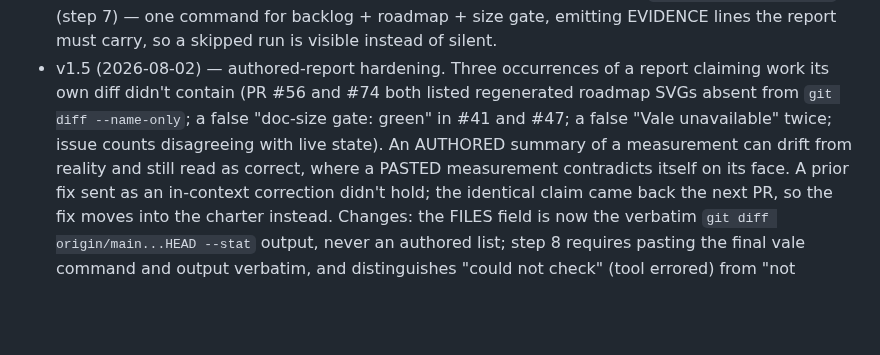
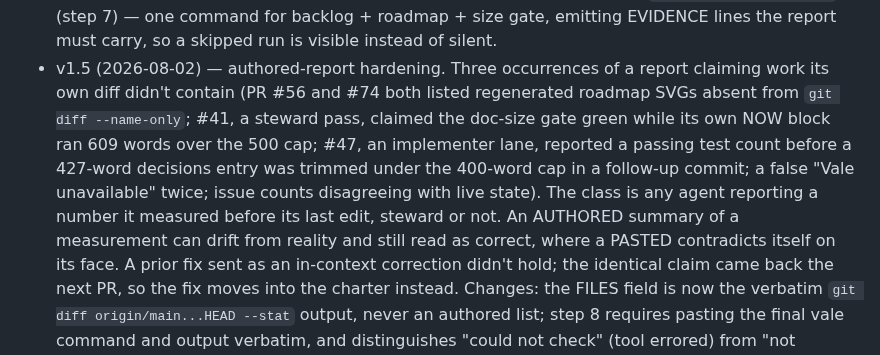
Before and after one commit to Cringely/spacemolt-harness, a Markdown page: docs/charters/doc-steward.md, the part around the change. Rendered like a GitHub page; blank space fills up the shorter version.

Commit message:
doc-steward: correct the #47 changelog citation
Review flagged the v1.5 CHANGELOG entry misattributing the literal
phrase 'doc-size gate: green' to PR #47. #47 is a real instance of the
same class (a report citing a measurement taken before its last edit)
but not that phrase: it's an implementer lane that reported a passing
test count while its own decisions.md entry ran 427 words over the
400-word cap, trimmed in a follow-up commit. #41 keeps the original
gate-green characterization, confirmed against its own PR body. Both
citations verified against the actual PRs before writing them.

```diff
--- a/docs/charters/doc-steward.md
+++ b/docs/charters/doc-steward.md
@@ -198,9 +198,12 @@ qualifies, flag it in the PR body for PM judgment rather than deciding by paddin
   EVIDENCE lines the report must carry, so a skipped run is visible instead of silent.
 - v1.5 (2026-08-02) — authored-report hardening. Three occurrences of a report claiming work its
   own diff didn't contain (PR #56 and #74 both listed regenerated roadmap SVGs absent from
-  `git diff --name-only`; a false "doc-size gate: green" in #41 and #47; a false "Vale
-  unavailable" twice; issue counts disagreeing with live state). An AUTHORED summary of a
-  measurement can drift from reality and still read as correct, where a PASTED measurement
+  `git diff --name-only`; #41, a steward pass, claimed the doc-size gate green while its own NOW
+  block ran 609 words over the 500 cap; #47, an implementer lane, reported a passing test count
+  before a 427-word decisions entry was trimmed under the 400-word cap in a follow-up commit; a
+  false "Vale unavailable" twice; issue counts disagreeing with live state). The class is any
+  agent reporting a number it measured before its last edit, steward or not. An AUTHORED
+  summary of a measurement can drift from reality and still read as correct, where a PASTED
   contradicts itself on its face. A prior fix sent as an in-context correction didn't hold; the
   identical claim came back the next PR, so the fix moves into the charter instead. Changes: the
   FILES field is now the verbatim `git diff origin/main...HEAD --stat` output, never an authored
```
